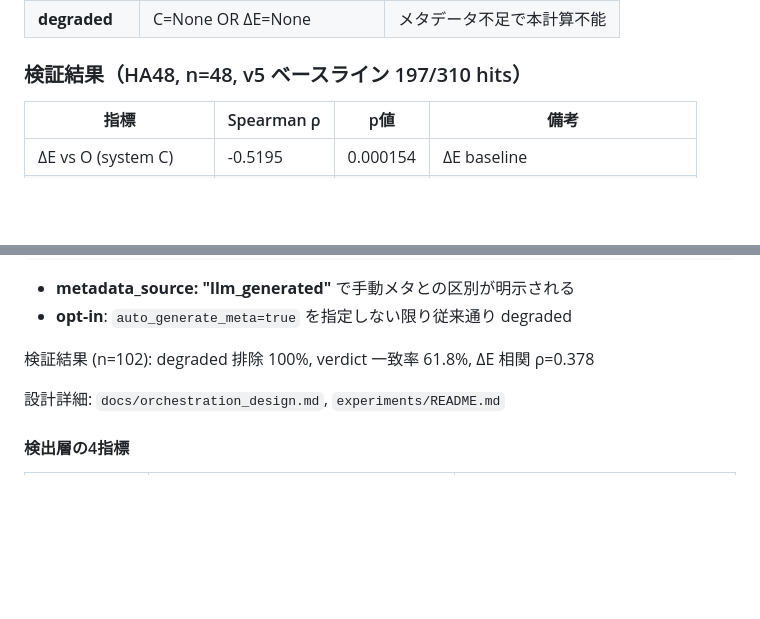
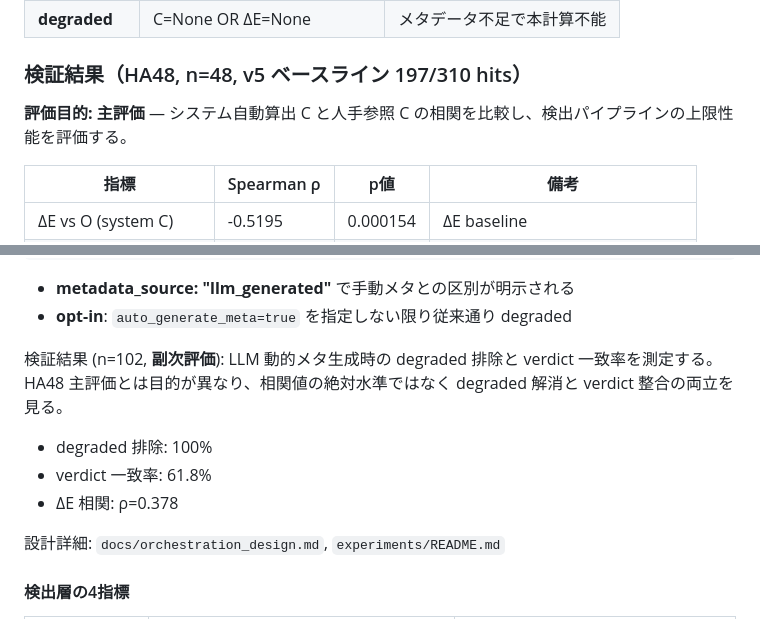
Before and after one commit to Yuu6798/ugh-audit-core, a Markdown page: README.md, 2 parts joined by grey strips. GitHub-like rendering; blank space fills up the shorter version.

Commit message:
docs(readme): annotate purpose of HA48 and n=102 evaluations (#94)

```diff
--- a/README.md
+++ b/README.md
@@ -42,6 +42,8 @@ quality_score = 5 - 4 × ΔE     品質スコア [1,5]
 | **degraded** | C=None OR ΔE=None | メタデータ不足で本計算不能 |
 
 ### 検証結果（HA48, n=48, v5 ベースライン 197/310 hits）
+
+**評価目的: 主評価** — システム自動算出 C と人手参照 C の相関を比較し、検出パイプラインの上限性能を評価する。
 
 | 指標 | Spearman ρ | p値 | 備考 |
 |------|-----------|-----|------|
@@ -130,7 +132,10 @@ auto_generate_meta: true
 - **metadata_source: "llm_generated"** で手動メタとの区別が明示される
 - **opt-in**: `auto_generate_meta=true` を指定しない限り従来通り degraded
 
-検証結果 (n=102): degraded 排除 100%, verdict 一致率 61.8%, ΔE 相関 ρ=0.378
+検証結果 (n=102, **副次評価**): LLM 動的メタ生成時の degraded 排除と verdict 一致率を測定する。HA48 主評価とは目的が異なり、相関値の絶対水準ではなく degraded 解消と verdict 整合の両立を見る。
+- degraded 排除: 100%
+- verdict 一致率: 61.8%
+- ΔE 相関: ρ=0.378
 
 設計詳細: `docs/orchestration_design.md`, `experiments/README.md`
 
```
